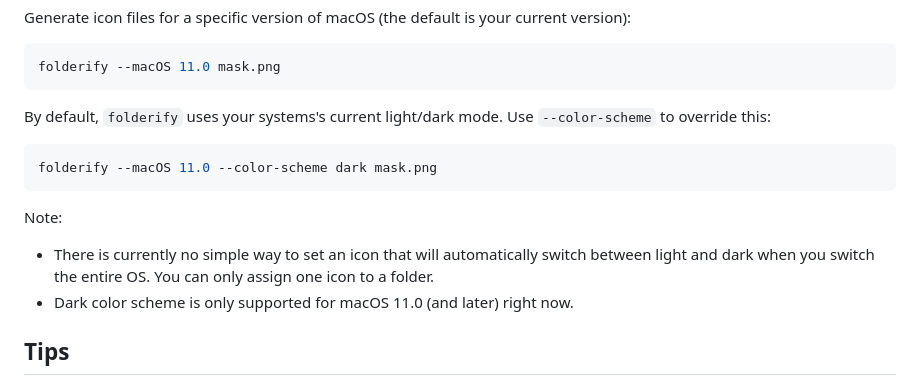
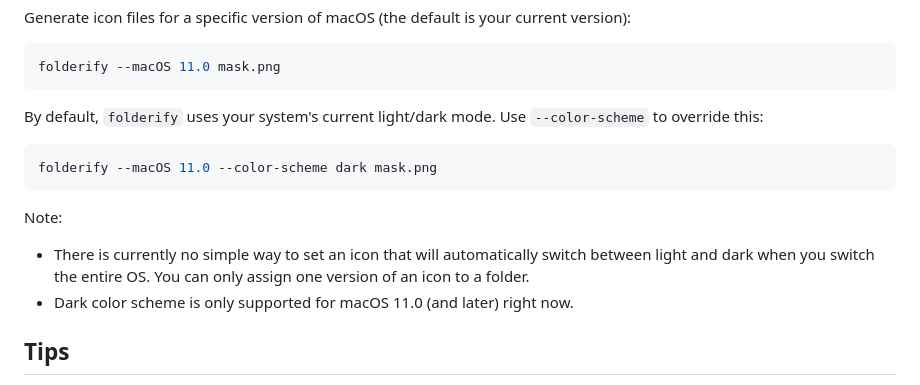
Before and after one commit to lgarron/folderify, a Markdown page: README.md, the part around the change. Rendered like a GitHub page.

Commit message:
`README.md` wording update.

````diff
--- a/README.md
+++ b/README.md
@@ -37,7 +37,7 @@ version):
 folderify --macOS 11.0 mask.png
 ```
 
-By default, `folderify` uses your systems's current light/dark mode. Use `--color-scheme` to override this:
+By default, `folderify` uses your system's current light/dark mode. Use `--color-scheme` to override this:
 
 ```shell
 folderify --macOS 11.0 --color-scheme dark mask.png
@@ -45,7 +45,7 @@ folderify --macOS 11.0 --color-scheme dark mask.png
 
 Note:
 
-- There is currently no simple way to set an icon that will automatically switch between light and dark when you switch the entire OS. You can only assign one icon to a folder.
+- There is currently no simple way to set an icon that will automatically switch between light and dark when you switch the entire OS. You can only assign one version of an icon to a folder.
 - Dark color scheme is only supported for macOS 11.0 (and later) right now.
 
 ## Tips
````
